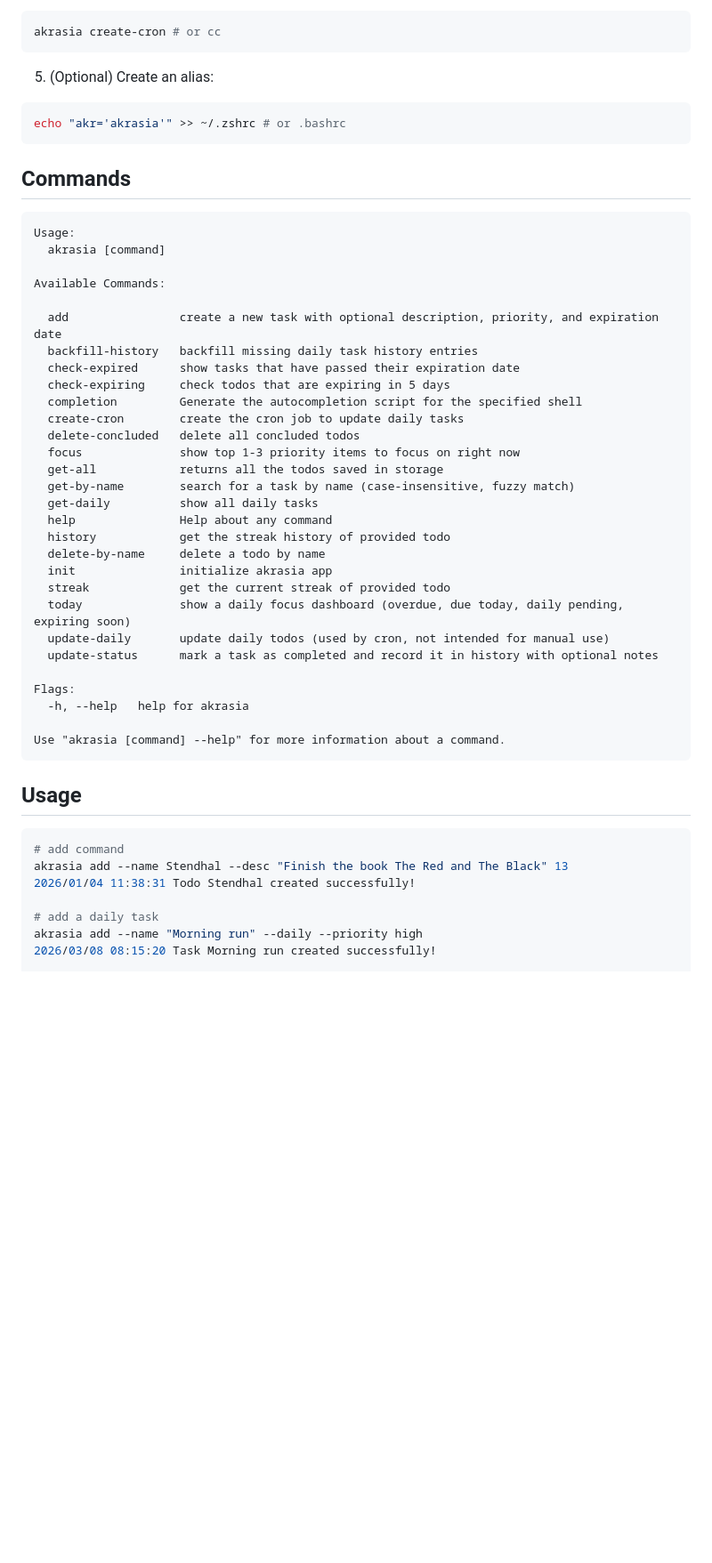
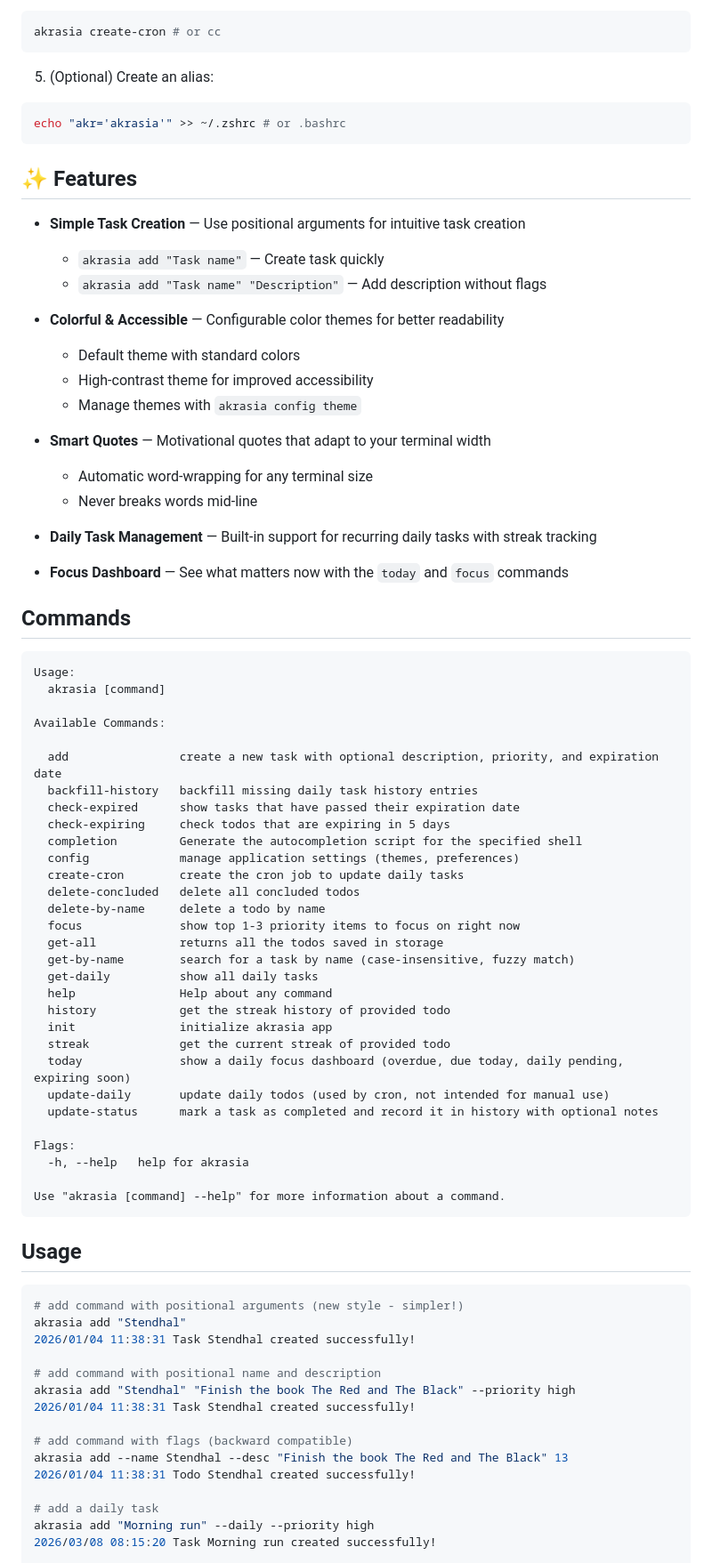
Before and after one commit to luis-octavius/akrasia, a Markdown page: README.md, the part around one of its changes. Shown at 89% size. GitHub-like rendering; blank space fills up the shorter version.

Commit message:
docs: update README with new features and commands
- Add 'config' command to available commands list
- Document positional arguments for 'add' command
- Add examples for new 'config theme' subcommand
- Highlight new features: positional args, themes, word-wrapping
- Reorder usage examples to show new-style commands first
- Add 'Features' section highlighting recent improvements

Improves documentation for users discovering the latest features

````diff
--- a/README.md
+++ b/README.md
@@ -53,6 +53,25 @@ akrasia create-cron # or cc
 echo "akr='akrasia'" >> ~/.zshrc # or .bashrc
 ```
 
+## ✨ Features
+
+- **Simple Task Creation** — Use positional arguments for intuitive task creation
+  - `akrasia add "Task name"` — Create task quickly
+  - `akrasia add "Task name" "Description"` — Add description without flags
+
+- **Colorful & Accessible** — Configurable color themes for better readability
+  - Default theme with standard colors
+  - High-contrast theme for improved accessibility
+  - Manage themes with `akrasia config theme`
+
+- **Smart Quotes** — Motivational quotes that adapt to your terminal width
+  - Automatic word-wrapping for any terminal size
+  - Never breaks words mid-line
+
+- **Daily Task Management** — Built-in support for recurring daily tasks with streak tracking
+
+- **Focus Dashboard** — See what matters now with the `today` and `focus` commands
+
 ## Commands
 
 ```
@@ -66,15 +85,16 @@ Available Commands:
   check-expired      show tasks that have passed their expiration date
   check-expiring     check todos that are expiring in 5 days
   completion         Generate the autocompletion script for the specified shell
+  config             manage application settings (themes, preferences)
   create-cron        create the cron job to update daily tasks
   delete-concluded   delete all concluded todos
+  delete-by-name     delete a todo by name
   focus              show top 1-3 priority items to focus on right now
   get-all            returns all the todos saved in storage
   get-by-name        search for a task by name (case-insensitive, fuzzy match)
   get-daily          show all daily tasks
   help               Help about any command
   history            get the streak history of provided todo
-  delete-by-name     delete a todo by name
   init               initialize akrasia app
   streak             get the current streak of provided todo
   today              show a daily focus dashboard (overdue, due today, daily pending, expiring soon)
@@ -90,11 +110,19 @@ Use "akrasia [command] --help" for more information about a command.
 ## Usage
 
 ```bash
-# add command
+# add command with positional arguments (new style - simpler!)
+akrasia add "Stendhal"
+2026/01/04 11:38:31 Task Stendhal created successfully!
+
+# add command with positional name and description
+akrasia add "Stendhal" "Finish the book The Red and The Black" --priority high
+2026/01/04 11:38:31 Task Stendhal created successfully!
+
+# add command with flags (backward compatible)
 akrasia add --name Stendhal --desc "Finish the book The Red and The Black" 13
 2026/01/04 11:38:31 Todo Stendhal created successfully!
 
 # add a daily task
-akrasia add --name "Morning run" --daily --priority high
+akrasia add "Morning run" --daily --priority high
 2026/03/08 08:15:20 Task Morning run created successfully!
 
````
Also changed, not shown: other parts of README.md (+17 -2 lines).
